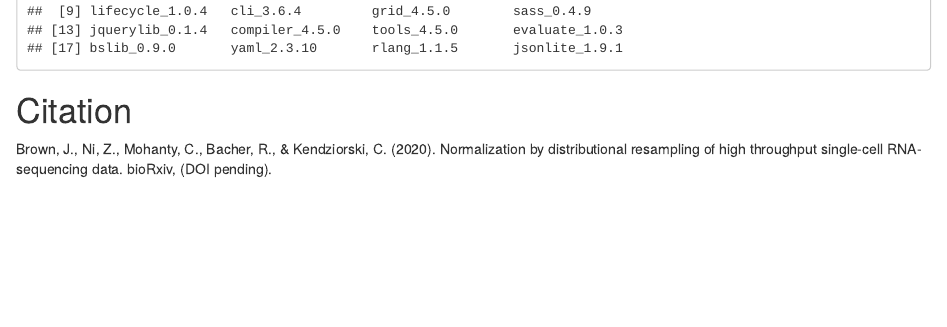
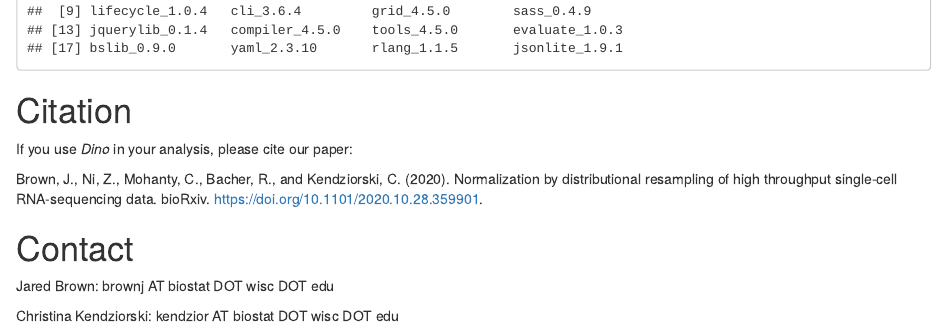
Before and after one commit to JBrownBiostat/Dino, an R Markdown document (vignettes/Dino.Rmd): the page in a window 1100 px wide, from 4060 px down. Rendered offline with R 4.5, knitr and Pandoc, with nearby package versions; drawn as R Markdown's standard HTML page in place of the format the file asks for; some code elsewhere in the file could not run offline.

```diff
--- a/vignettes/Dino.Rmd
+++ b/vignettes/Dino.Rmd
@@ -150,4 +150,12 @@
 
 # Citation
 
-Brown, J., Ni, Z., Mohanty, C., Bacher, R., & Kendziorski, C. (2020). Normalization by distributional resampling of high throughput single-cell RNA-sequencing data. bioRxiv, (DOI pending).
+If you use *Dino* in your analysis, please cite our paper:
+
+Brown, J., Ni, Z., Mohanty, C., Bacher, R., and Kendziorski, C. (2020). Normalization by distributional resampling of high throughput single-cell RNA-sequencing data. bioRxiv. [https://doi.org/10.1101/2020.10.28.359901](https://doi.org/10.1101/2020.10.28.359901).
+
+# Contact
+
+Jared Brown: brownj AT biostat DOT wisc DOT edu
+
+Christina Kendziorski: kendzior AT biostat DOT wisc DOT edu
```
Also changed, not shown: README.md (added), 1 other file.
